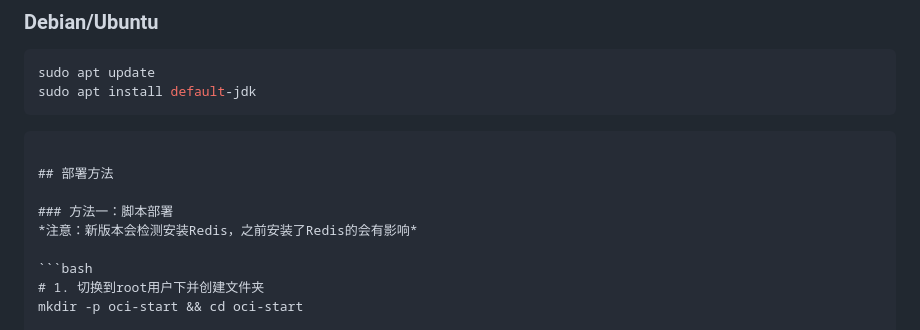
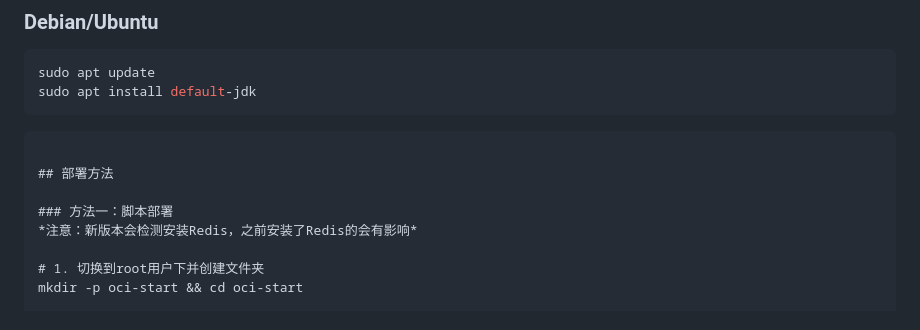
Before and after one commit to doubleDimple/oci-start, a Markdown page: README.md, the part around the change. Drawn GitHub-style.

````diff
--- a/README.md
+++ b/README.md
@@ -51,7 +51,6 @@ sudo apt install default-jdk
 ### 方法一：脚本部署
 *注意：新版本会检测安装Redis，之前安装了Redis的会有影响*
 
-```bash
 # 1. 切换到root用户下并创建文件夹
 mkdir -p oci-start && cd oci-start
 
````
